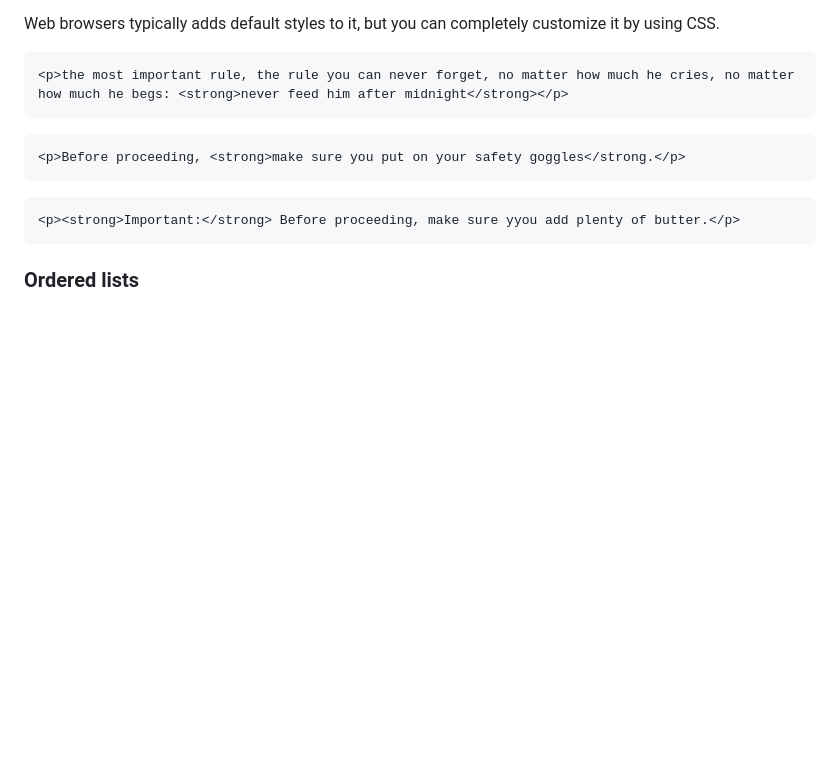
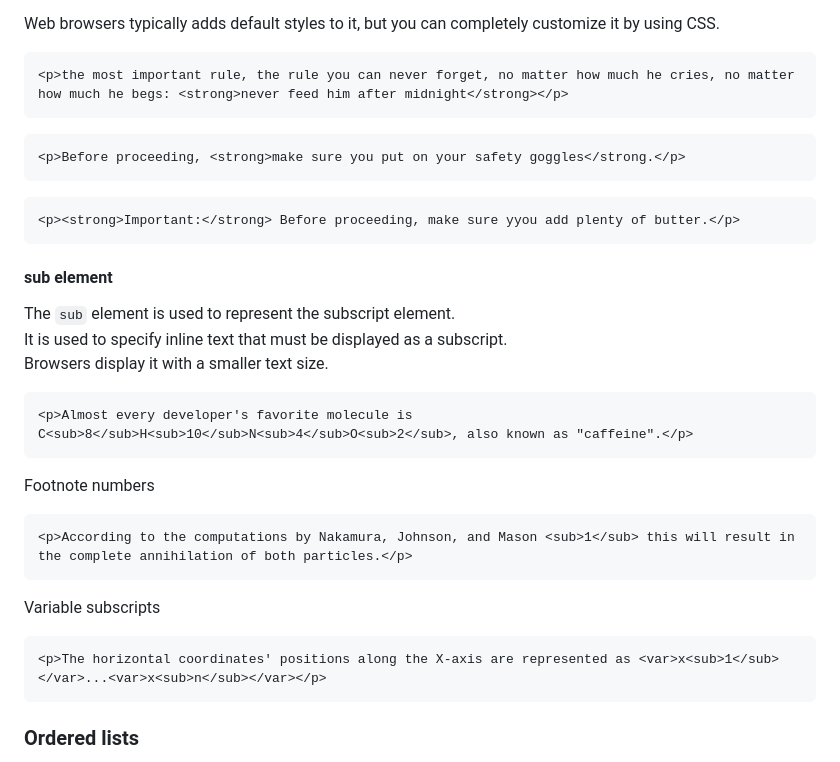
Before and after one commit to BkRqbbit/Learning, a Markdown page: HTML/README.md, the part around the change. GitHub-like rendering; blank space fills up the shorter version.

Commit message:
sub html element

````diff
--- a/HTML/README.md
+++ b/HTML/README.md
@@ -408,6 +408,25 @@ Web browsers typically adds default styles to it, but you can completely customi
 <p><strong>Important:</strong> Before proceeding, make sure yyou add plenty of butter.</p>
 ```
 
+#### sub element
+The `sub` element is used to represent the subscript element.\
+It is used to specify inline text that must be displayed as a subscript.\
+Browsers display it with a smaller text size.
+
+```html
+<p>Almost every developer's favorite molecule is C<sub>8</sub>H<sub>10</sub>N<sub>4</sub>O<sub>2</sub>, also known as "caffeine".</p>
+```
+
+Footnote numbers
+```html
+<p>According to the computations by Nakamura, Johnson, and Mason <sub>1</sub> this will result in the complete annihilation of both particles.</p>
+```
+
+Variable subscripts
+```html
+<p>The horizontal coordinates' positions along the X-axis are represented as <var>x<sub>1</sub></var>...<var>x<sub>n</sub></var></p>
+```
+
 ### Ordered lists
 Lists are used to organize the information of your web page.\
 With ordered lists you can create a step-by-step guide in case you require to explain something.\
````
